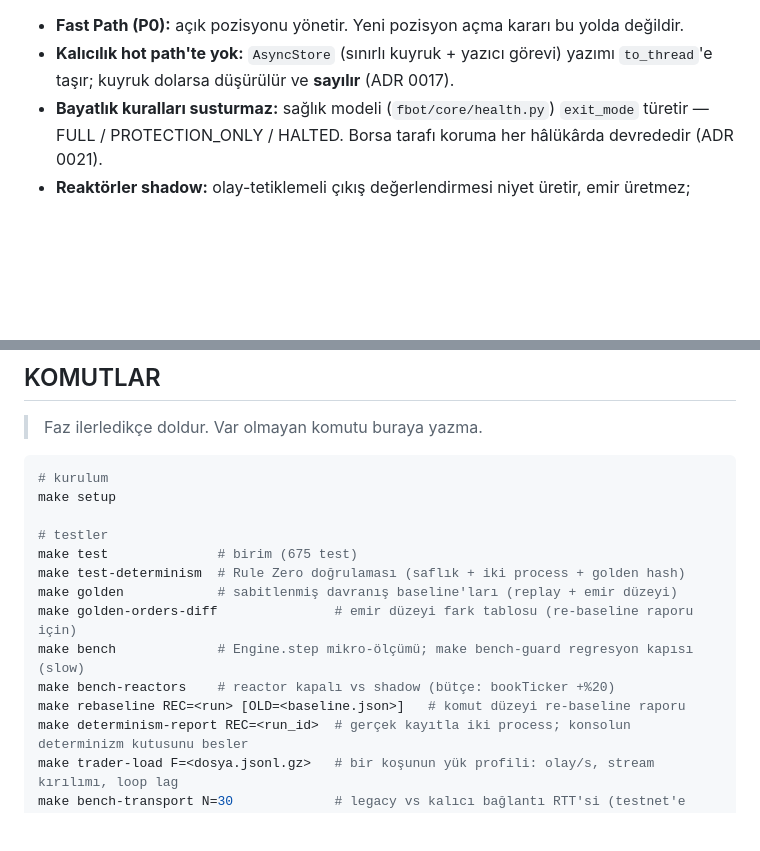
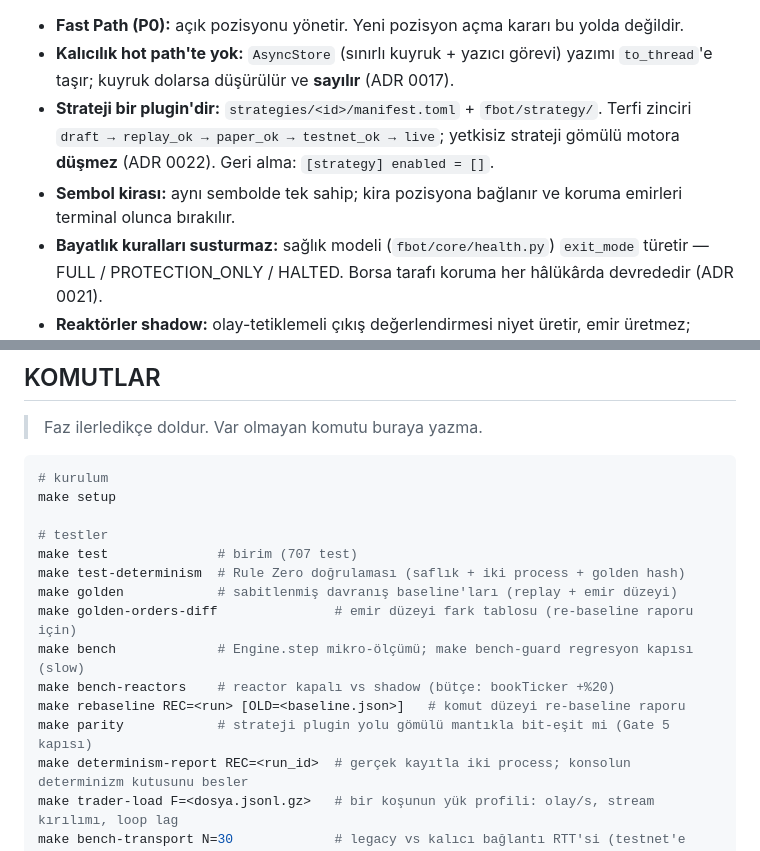
Before and after one commit to kcelikk/traders, a Markdown page: CLAUDE.md, 2 parts joined by grey strips. Drawn GitHub-style; blank space fills up the shorter version.

```diff
--- a/CLAUDE.md
+++ b/CLAUDE.md
@@ -110,6 +110,8 @@ PROCESS 2 recorder | PROCESS 3 persistence | PROCESS 4 api/metrics
 
 - **Fast Path (P0):** açık pozisyonu yönetir. Yeni pozisyon açma kararı bu yolda değildir.
 - **Kalıcılık hot path'te yok:** `AsyncStore` (sınırlı kuyruk + yazıcı görevi) yazımı `to_thread`'e taşır; kuyruk dolarsa düşürülür ve **sayılır** (ADR 0017).
+- **Strateji bir plugin'dir:** `strategies/<id>/manifest.toml` + `fbot/strategy/`. Terfi zinciri `draft → replay_ok → paper_ok → testnet_ok → live`; yetkisiz strateji gömülü motora **düşmez** (ADR 0022). Geri alma: `[strategy] enabled = []`.
+- **Sembol kirası:** aynı sembolde tek sahip; kira pozisyona bağlanır ve koruma emirleri terminal olunca bırakılır.
 - **Bayatlık kuralları susturmaz:** sağlık modeli (`fbot/core/health.py`) `exit_mode` türetir — FULL / PROTECTION_ONLY / HALTED. Borsa tarafı koruma her hâlükârda devrededir (ADR 0021).
 - **Reaktörler shadow:** olay-tetiklemeli çıkış değerlendirmesi niyet üretir, emir üretmez; `active` ayrı onay kapısıdır.
 - **Devre kesici `alarm` modunda:** günlük net zarar ve ardışık zarar sayılır, karar değiştirilmez. Arıza dedektörü ve 418 kalıcı kill switch'e bağlı.
@@ -193,13 +195,14 @@ Sürekli ölçülen: komisyon/brüt kâr oranı, toplam maliyet/sermaye oranı,
 make setup
 
 # testler
-make test              # birim (675 test)
+make test              # birim (707 test)
 make test-determinism  # Rule Zero doğrulaması (saflık + iki process + golden hash)
 make golden            # sabitlenmiş davranış baseline'ları (replay + emir düzeyi)
 make golden-orders-diff               # emir düzeyi fark tablosu (re-baseline raporu için)
 make bench             # Engine.step mikro-ölçümü; make bench-guard regresyon kapısı (slow)
 make bench-reactors    # reactor kapalı vs shadow (bütçe: bookTicker +%20)
 make rebaseline REC=<run> [OLD=<baseline.json>]   # komut düzeyi re-baseline raporu
+make parity            # strateji plugin yolu gömülü mantıkla bit-eşit mi (Gate 5 kapısı)
 make determinism-report REC=<run_id>  # gerçek kayıtla iki process; konsolun determinizm kutusunu besler
 make trader-load F=<dosya.jsonl.gz>   # bir koşunun yük profili: olay/s, stream kırılımı, loop lag
 make bench-transport N=30             # legacy vs kalıcı bağlantı RTT'si (testnet'e imzalı OKUMA)
```
Also changed, not shown: docs/PHASE.md (+21 -1 lines).
